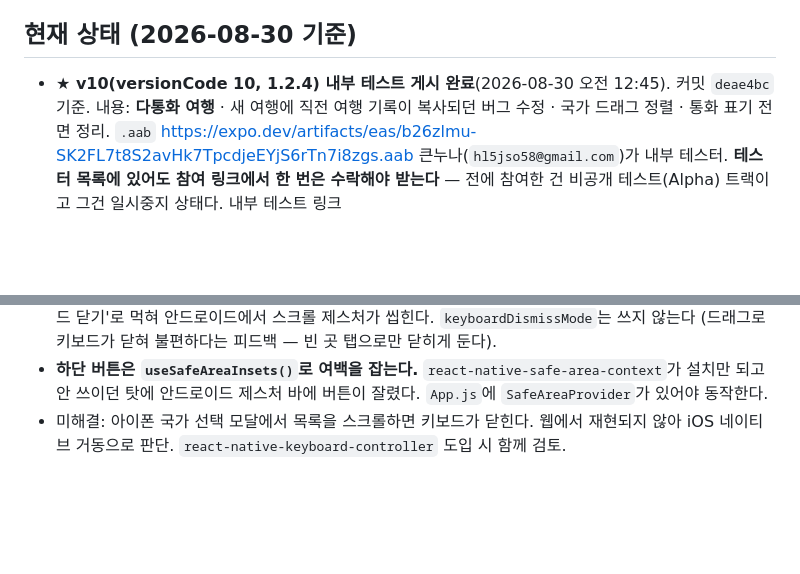
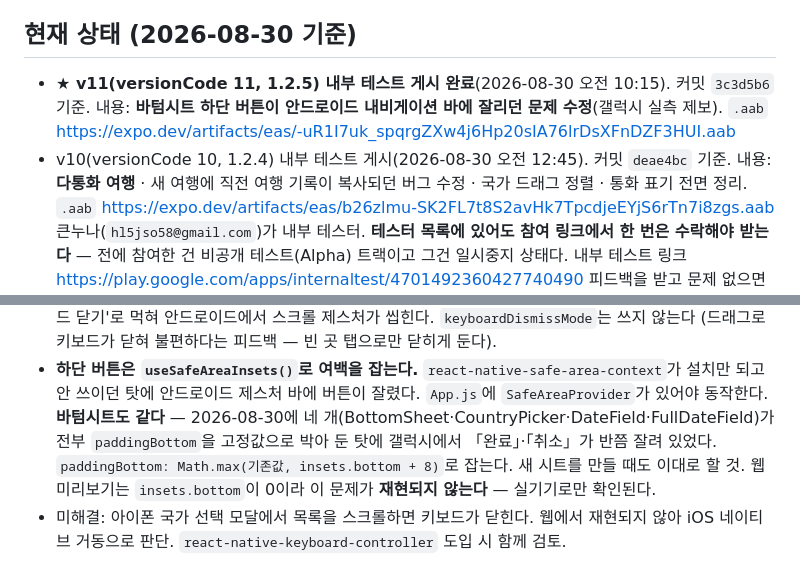
Before and after one commit to LeoInKang/TripPay-app, a Markdown page: CLAUDE.md, 2 parts joined by grey strips. Drawn GitHub-style; blank space fills up the shorter version.

Commit message:
Record v11 and the bottom-sheet safe-area rule
Notes that all four sheets hardcoded their bottom padding until now, what to use
instead, and that the web preview cannot reproduce it since insets.bottom is 0
there.

Co-Authored-By: Claude Opus 5 <noreply@anthropic.com>

```diff
--- a/CLAUDE.md
+++ b/CLAUDE.md
@@ -14,7 +14,10 @@ TripPay = 단체 여행 공금 관리 앱. 회비 납부 → 카드충전/환전
 - UI 언어는 **한국어 전용**. 통화 기준은 항상 **원화(KRW)**.
 
 ## 현재 상태 (2026-08-30 기준)
-- **★ v10(versionCode 10, 1.2.4) 내부 테스트 게시 완료**(2026-08-30 오전 12:45). 커밋 `deae4bc` 기준.
+- **★ v11(versionCode 11, 1.2.5) 내부 테스트 게시 완료**(2026-08-30 오전 10:15). 커밋 `3c3d5b6` 기준.
+  내용: **바텀시트 하단 버튼이 안드로이드 내비게이션 바에 잘리던 문제 수정**(갤럭시 실측 제보).
+  `.aab` https://expo.dev/artifacts/eas/-uR1I7uk_spqrgZXw4j6Hp20sIA76lrDsXFnDZF3HUI.aab
+- v10(versionCode 10, 1.2.4) 내부 테스트 게시(2026-08-30 오전 12:45). 커밋 `deae4bc` 기준.
   내용: **다통화 여행** · 새 여행에 직전 여행 기록이 복사되던 버그 수정 · 국가 드래그 정렬 · 통화 표기 전면 정리.
   `.aab` https://expo.dev/artifacts/eas/b26zlmu-SK2FL7t8S2avHk7TpcdjeEYjS6rTn7i8zgs.aab
   큰누나(`hl5jso58@gmail.com`)가 내부 테스터. **테스터 목록에 있어도 참여 링크에서 한 번은 수락해야 받는다** —
@@ -203,6 +206,10 @@ play_assets/         스토어 스크린샷·아이콘·피처 그래픽
   (드래그로 키보드가 닫혀 불편하다는 피드백 — 빈 곳 탭으로만 닫히게 둔다).
 - **하단 버튼은 `useSafeAreaInsets()`로 여백을 잡는다.** `react-native-safe-area-context`가 설치만 되고
   안 쓰이던 탓에 안드로이드 제스처 바에 버튼이 잘렸다. `App.js`에 `SafeAreaProvider`가 있어야 동작한다.
+  **바텀시트도 같다** — 2026-08-30에 네 개(BottomSheet·CountryPicker·DateField·FullDateField)가 전부
+  `paddingBottom`을 고정값으로 박아 둔 탓에 갤럭시에서 「완료」·「취소」가 반쯤 잘려 있었다.
+  `paddingBottom: Math.max(기존값, insets.bottom + 8)`로 잡는다. 새 시트를 만들 때도 이대로 할 것.
+  웹 미리보기는 `insets.bottom`이 0이라 이 문제가 **재현되지 않는다** — 실기기로만 확인된다.
 - 미해결: 아이폰 국가 선택 모달에서 목록을 스크롤하면 키보드가 닫힌다. 웹에서 재현되지 않아 iOS
   네이티브 거동으로 판단. `react-native-keyboard-controller` 도입 시 함께 검토.
 
```
